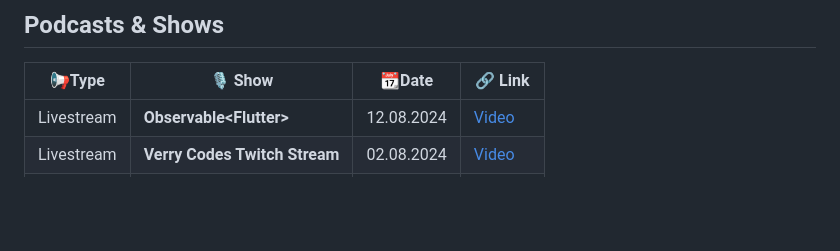
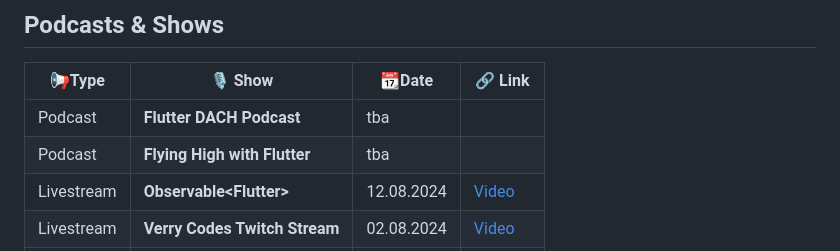
Before and after one commit to schultek/schultek, a Markdown page: references/README.md, the part around the change. Rendered like a GitHub page; blank space fills up the shorter version.

Commit message:
add podcasts

```diff
--- a/references/README.md
+++ b/references/README.md
@@ -17,6 +17,8 @@
 
 | 📢Type     | 🎙️ Show                      | 📆Date     | 🔗 Link                                                                                      |
 |------------|-------------------------------|------------|----------------------------------------------------------------------------------------------|
+| Podcast    | **Flutter DACH Podcast**      | tba        |                                                                                              |
+| Podcast    | **Flying High with Flutter**  | tba        |                                                                                              |
 | Livestream | **Observable\<Flutter\>**     | 12.08.2024 | [Video](https://www.youtube.com/watch?v=80sZBijcRa8&t=1s&ab_channel=Flutter)                 |
 | Livestream | **Verry Codes Twitch Stream** | 02.08.2024 | [Video](https://www.youtube.com/watch?v=b0Y0veB_K6c&ab_channel=VerryCodes)                   |
 | Livestream | **Humbday Q&A**               | 30.08.2023 | [Video](https://www.youtube.com/live/ktfETmAwisQ?si=TfnqMQyjrfqdMPFJ)                        |
```
